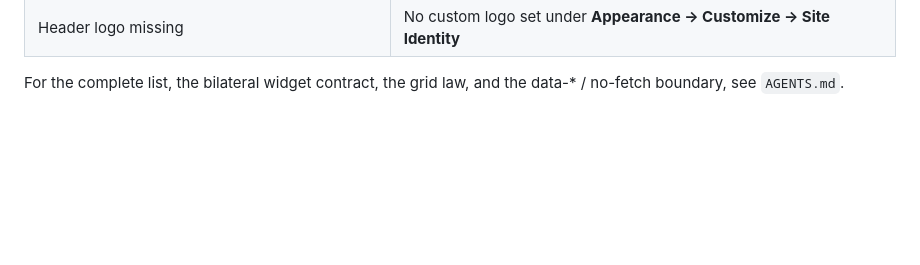
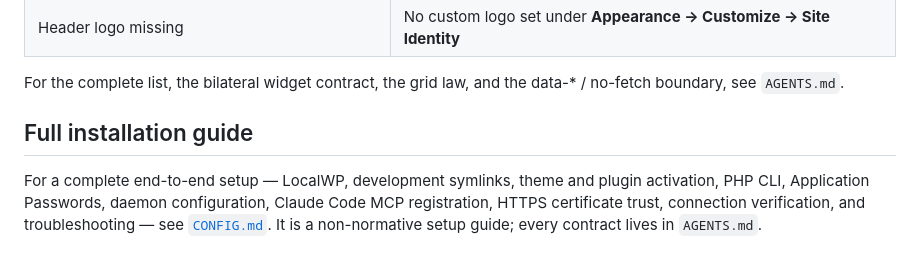
Before and after one commit to flowbyte-com/agent-shell-theme, a Markdown page: README.md, the part around the change. GitHub-like rendering; blank space fills up the shorter version.

```diff
--- a/README.md
+++ b/README.md
@@ -90,3 +90,7 @@ The CSS Grid layout obeys three load-bearing rules — every grid container uses
 | Header logo missing | No custom logo set under **Appearance → Customize → Site Identity** |
 
 For the complete list, the bilateral widget contract, the grid law, and the data-* / no-fetch boundary, see `AGENTS.md`.
+
+## Full installation guide
+
+For a complete end-to-end setup — LocalWP, development symlinks, theme and plugin activation, PHP CLI, Application Passwords, daemon configuration, Claude Code MCP registration, HTTPS certificate trust, connection verification, and troubleshooting — see [`CONFIG.md`](./CONFIG.md). It is a non-normative setup guide; every contract lives in `AGENTS.md`.
```
Also changed, not shown: AGENTS.md (+2 -1 lines), CONFIG.md (added, +593 -0 lines).
